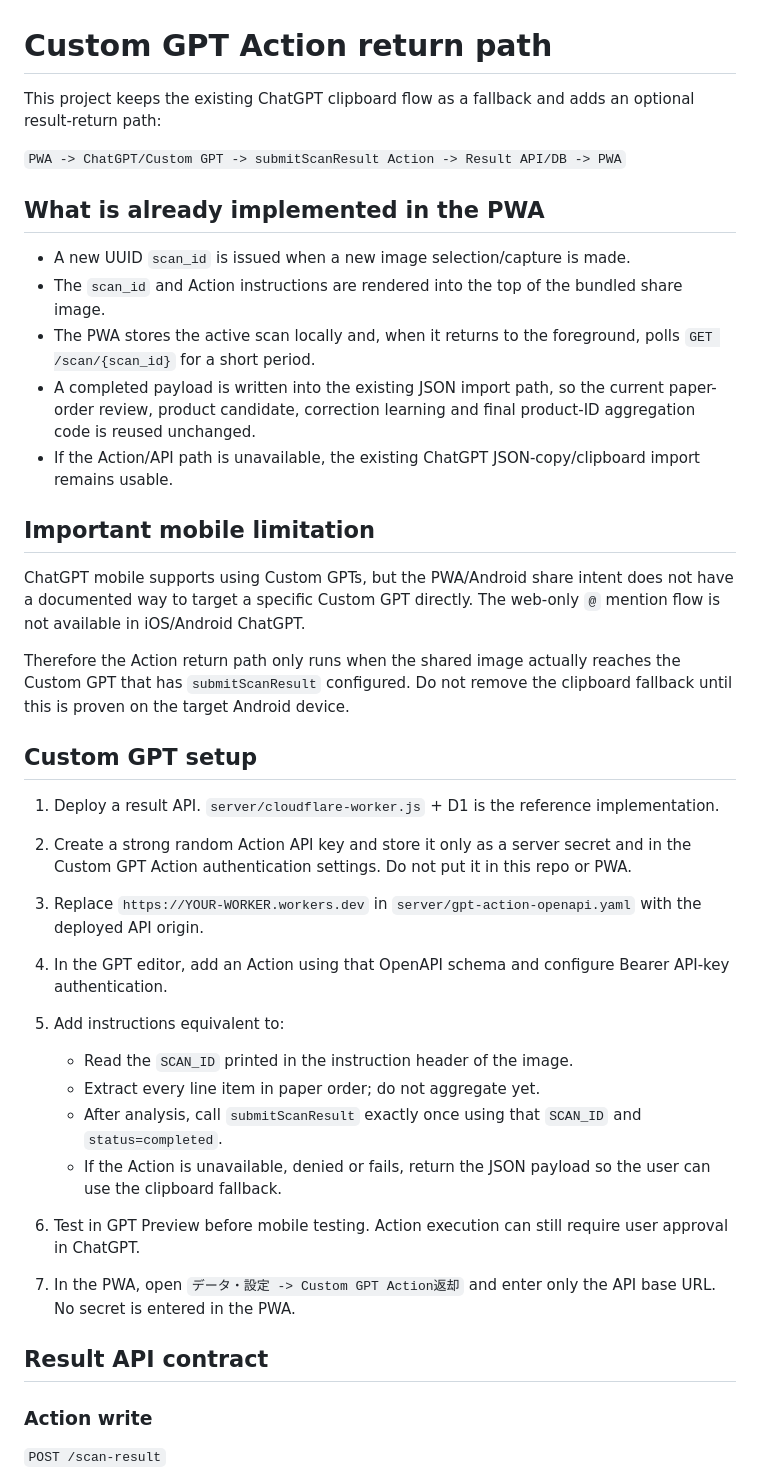
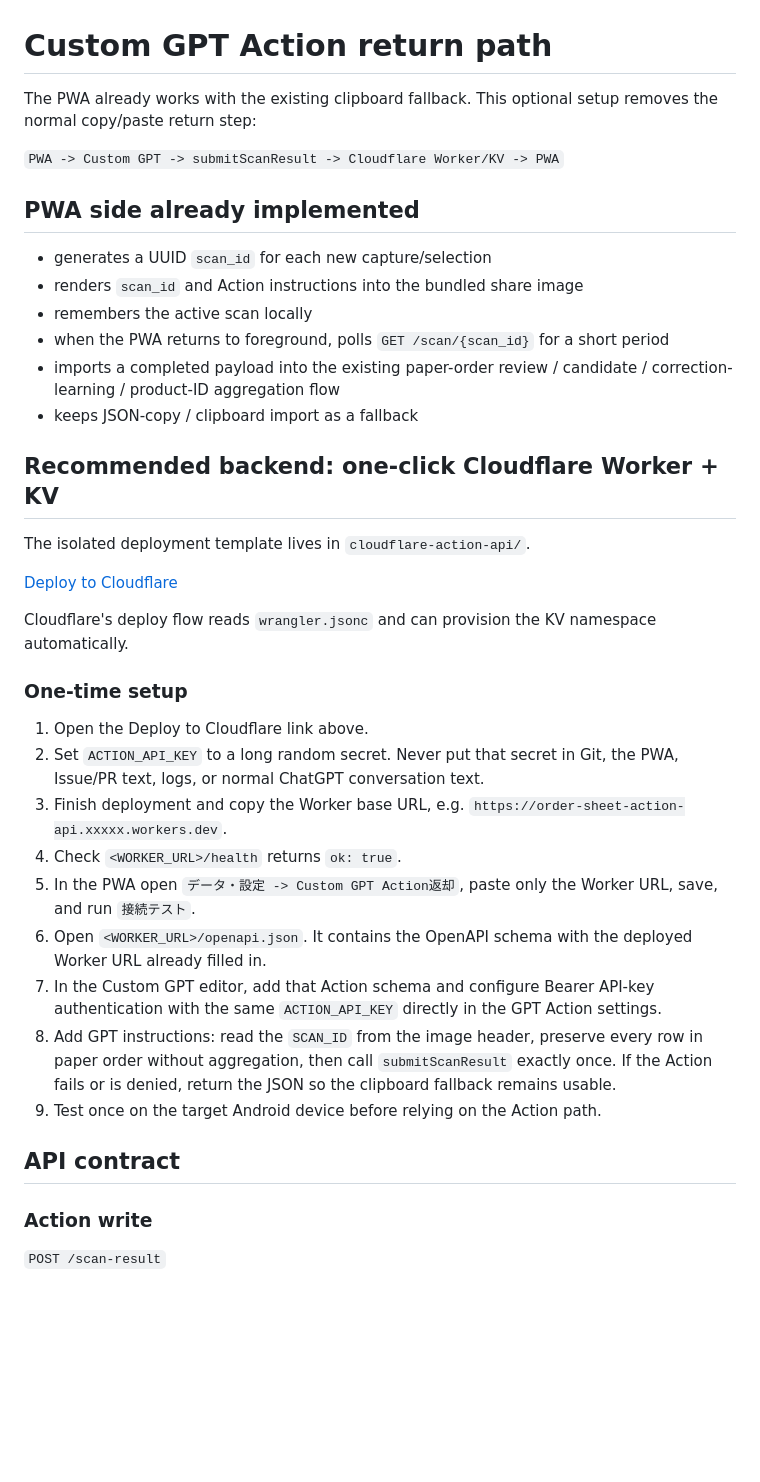
Before and after one commit to TAMAFIT/order-sheet-pwa, a Markdown page: CUSTOM_GPT_ACTION_SETUP.md, the part around one of its changes. Drawn GitHub-style; blank space fills up the shorter version.

Commit message:
Make Cloudflare Action setup one-click

```diff
--- a/CUSTOM_GPT_ACTION_SETUP.md
+++ b/CUSTOM_GPT_ACTION_SETUP.md
@@ -1,40 +1,39 @@
 # Custom GPT Action return path
 
-This project keeps the existing ChatGPT clipboard flow as a fallback and adds an optional result-return path:
+The PWA already works with the existing clipboard fallback. This optional setup removes the normal copy/paste return step:
 
-`PWA -> ChatGPT/Custom GPT -> submitScanResult Action -> Result API/DB -> PWA`
+`PWA -> Custom GPT -> submitScanResult -> Cloudflare Worker/KV -> PWA`
 
-## What is already implemented in the PWA
+## PWA side already implemented
 
-- A new UUID `scan_id` is issued when a new image selection/capture is made.
-- The `scan_id` and Action instructions are rendered into the top of the bundled share image.
-- The PWA stores the active scan locally and, when it returns to the foreground, polls `GET /scan/{scan_id}` for a short period.
-- A completed payload is written into the existing JSON import path, so the current paper-order review, product candidate, correction learning and final product-ID aggregation code is reused unchanged.
-- If the Action/API path is unavailable, the existing ChatGPT JSON-copy/clipboard import remains usable.
+- generates a UUID `scan_id` for each new capture/selection
+- renders `scan_id` and Action instructions into the bundled share image
+- remembers the active scan locally
+- when the PWA returns to foreground, polls `GET /scan/{scan_id}` for a short period
+- imports a completed payload into the existing paper-order review / candidate / correction-learning / product-ID aggregation flow
+- keeps JSON-copy / clipboard import as a fallback
 
-## Important mobile limitation
+## Recommended backend: one-click Cloudflare Worker + KV
 
-ChatGPT mobile supports using Custom GPTs, but the PWA/Android share intent does not have a documented way to target a specific Custom GPT directly. The web-only `@` mention flow is not available in iOS/Android ChatGPT.
+The isolated deployment template lives in `cloudflare-action-api/`.
 
-Therefore the Action return path only runs when the shared image actually reaches the Custom GPT that has `submitScanResult` configured. Do not remove the clipboard fallback until this is proven on the target Android device.
+[Deploy to Cloudflare](https://deploy.workers.cloudflare.com/?url=https://github.com/TAMAFIT/order-sheet-pwa/tree/main/cloudflare-action-api)
 
-## Custom GPT setup
+Cloudflare's deploy flow reads `wrangler.jsonc` and can provision the KV namespace automatically.
 
-1. Deploy a result API. `server/cloudflare-worker.js` + D1 is the reference implementation.
-2. Create a strong random Action API key and store it only as a server secret and in the Custom GPT Action authentication settings. Do not put it in this repo or PWA.
-3. Replace `https://YOUR-WORKER.workers.dev` in `server/gpt-action-openapi.yaml` with the deployed API origin.
-4. In the GPT editor, add an Action using that OpenAPI schema and configure Bearer API-key authentication.
-5. Add instructions equivalent to:
+### One-time setup
 
-   - Read the `SCAN_ID` printed in the instruction header of the image.
-   - Extract every line item in paper order; do not aggregate yet.
-   - After analysis, call `submitScanResult` exactly once using that `SCAN_ID` and `status=completed`.
-   - If the Action is unavailable, denied or fails, return the JSON payload so the user can use the clipboard fallback.
+1. Open the Deploy to Cloudflare link above.
+2. Set `ACTION_API_KEY` to a long random secret. Never put that secret in Git, the PWA, Issue/PR text, logs, or normal ChatGPT conversation text.
+3. Finish deployment and copy the Worker base URL, e.g. `https://order-sheet-action-api.xxxxx.workers.dev`.
+4. Check `<WORKER_URL>/health` returns `ok: true`.
+5. In the PWA open `データ・設定 -> Custom GPT Action返却`, paste only the Worker URL, save, and run `接続テスト`.
+6. Open `<WORKER_URL>/openapi.json`. It contains the OpenAPI schema with the deployed Worker URL already filled in.
+7. In the Custom GPT editor, add that Action schema and configure Bearer API-key authentication with the same `ACTION_API_KEY` directly in the GPT Action settings.
+8. Add GPT instructions: read the `SCAN_ID` from the image header, preserve every row in paper order without aggregation, then call `submitScanResult` exactly once. If the Action fails or is denied, return the JSON so the clipboard fallback remains usable.
+9. Test once on the target Android device before relying on the Action path.
 
-6. Test in GPT Preview before mobile testing. Action execution can still require user approval in ChatGPT.
-7. In the PWA, open `データ・設定 -> Custom GPT Action返却` and enter only the API base URL. No secret is entered in the PWA.
-
-## Result API contract
+## API contract
 
 ### Action write
 
```
Also changed, not shown: other parts of CUSTOM_GPT_ACTION_SETUP.md (+18 -9 lines).
